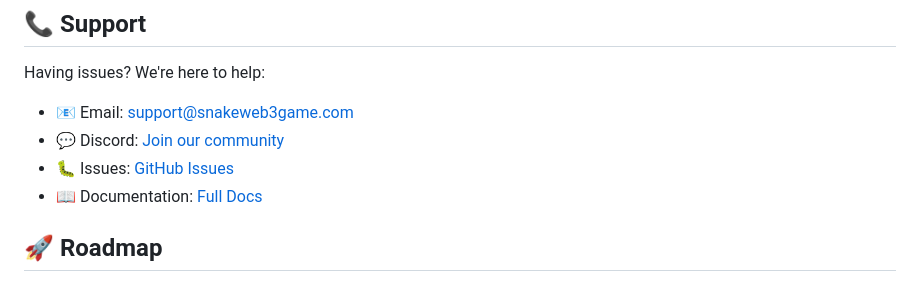
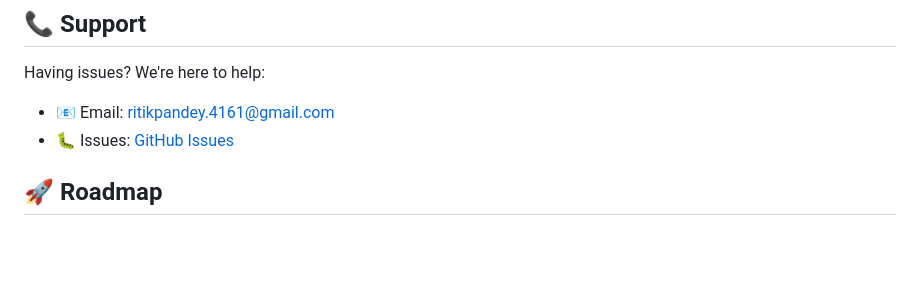
Before and after one commit to ritikpandey01/DecentralPlay_Blockchain, a Markdown page: README.md, the part around the change. Rendered like a GitHub page; blank space fills up the shorter version.

```diff
--- a/README.md
+++ b/README.md
@@ -258,10 +258,9 @@ This project is licensed under the MIT License - see the [LICENSE](LICENSE) file
 
 Having issues? We're here to help:
 
-- 📧 Email: support@snakeweb3game.com
-- 💬 Discord: [Join our community](https://discord.gg/snakeweb3)
-- 🐛 Issues: [GitHub Issues](https://github.com/yourusername/snake-web3-game/issues)
-- 📖 Documentation: [Full Docs](https://docs.snakeweb3game.com)
+- 📧 Email: ritikpandey.4161@gmail.com
+- 🐛 Issues: [GitHub Issues](https://github.com/ritikpandey01/snake-web3-game/issues)
+
 
 ## 🚀 Roadmap
 
```
